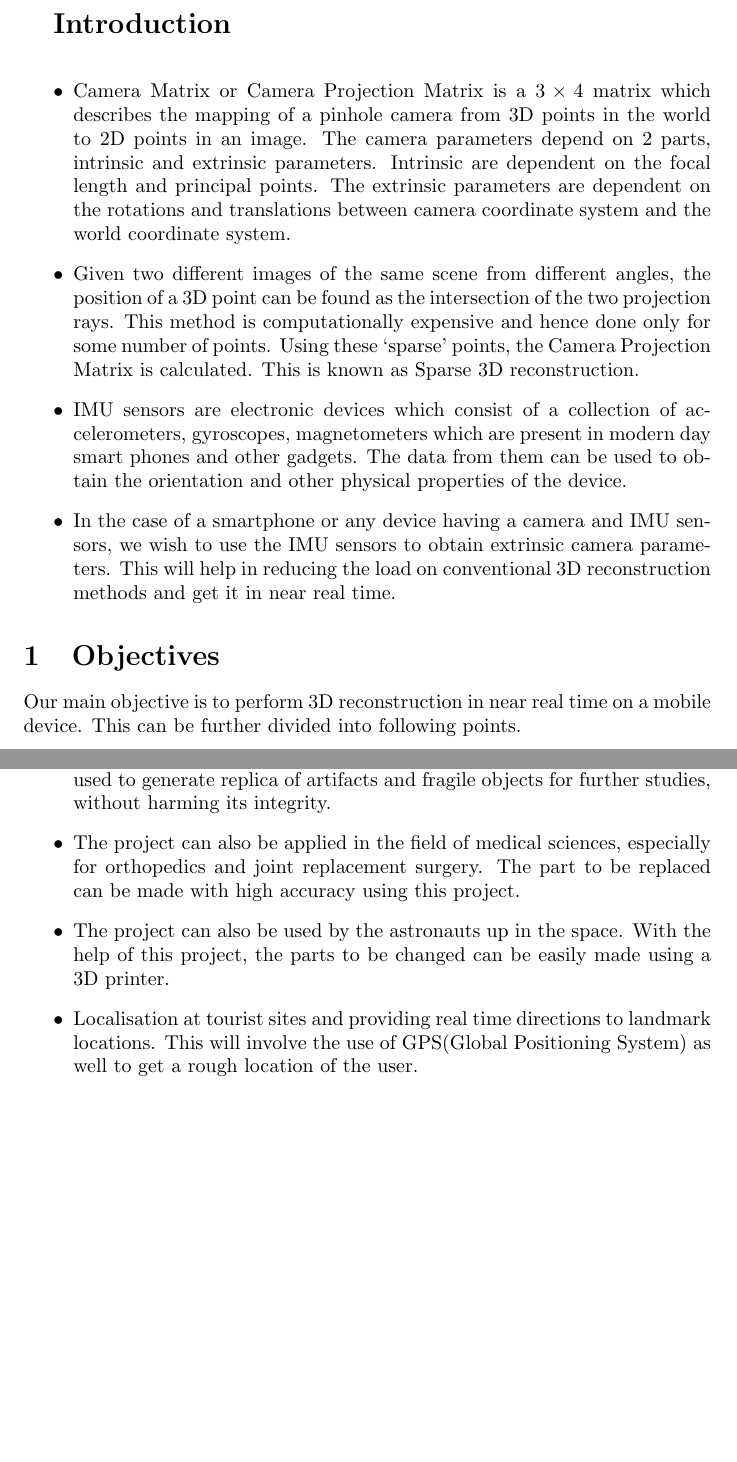
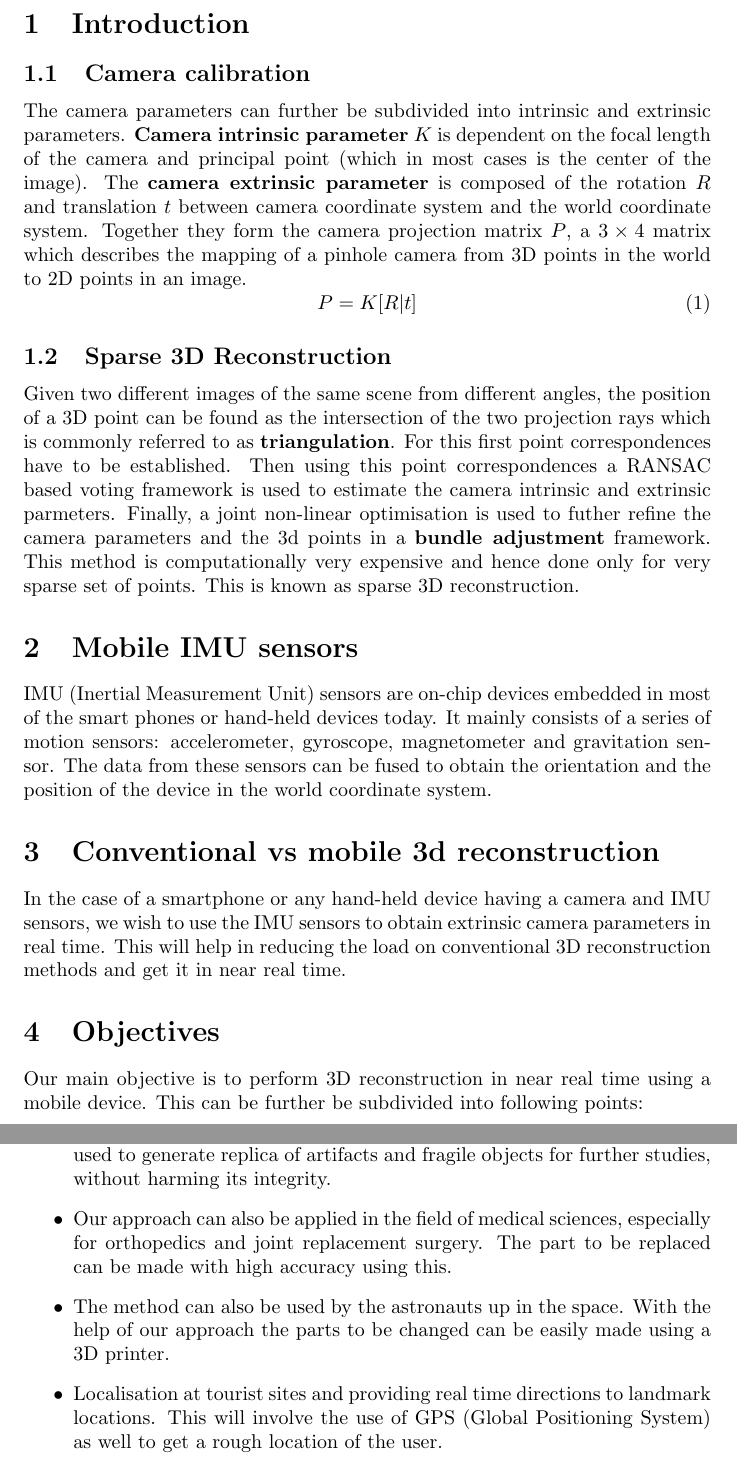
Before and after one commit to kartikeyagup/SURA-Work, a LaTeX document (Proposal/proposal.tex): two parts of pages 2 and 4 of 4 before the commit and two parts of pages 2 and 4 of 5 after it, joined at a grey line, cut so that both start at the same text, the shorter picture padded with empty space. Compiled offline with pdfLaTeX.

Commit message:
proposal done

```diff
--- a/Proposal/proposal.tex
+++ b/Proposal/proposal.tex
@@ -4,14 +4,9 @@
 \usepackage{titlepic}
 % \documentclass{beamer}
 
-\title{\vspace*{\fill} \textbf{3D Reconstruction on a Mobile Device}
+\title{\vspace*{\fill} \textbf{3D Reconstruction using an IMU enabled Mobile Device}
 	  \\ {\large \textbf{Summer Undergraduate Research Award}}
-	  \includegraphics[width=5cm]{logo.png}}
-
-	  % \\ {\large \textbf{Indian Institute of Technology, Delhi}}}
-
-
-% \titlegraphic{\includegraphics{logo.png}}
+	  \\  \vspace{3mm} \includegraphics[width=5cm]{logo.png}}
 
 \author{
 	\textbf{Kartikeya Gupta}\\
@@ -36,23 +31,26 @@
 	% \begin{figure}
 % \end{figure}
 
-	\textbf{\Large Introduction \\}
-		\begin{itemize}
+	\section{Introduction}
+		%\begin{itemize}
 
-			\item
-				Camera Matrix or Camera Projection Matrix is a $3 \times 4$ matrix which describes the mapping of a pinhole camera from 3D points in the world to 2D points in an image. The camera parameters depend on 2 parts, intrinsic and extrinsic parameters. Intrinsic are dependent on the focal length and principal points. The extrinsic parameters are dependent on the rotations and translations between camera coordinate system and the world coordinate system.
+			\subsection{Camera calibration}
+				The camera parameters can further be subdivided into intrinsic and extrinsic parameters. \textbf{Camera intrinsic parameter} $K$ is dependent on the focal length of the camera and principal point (which in most cases is the center of the image). The \textbf{camera extrinsic parameter} is composed of the rotation $R$ and translation $t$ between camera coordinate system and the world coordinate system. Together they form the camera projection matrix $P$, a $3 \times 4$ matrix which describes the mapping of a pinhole camera from 3D points in the world to 2D points in an image.
+				\begin{equation}
+				P = K[R|t]
+				\end{equation}
 
-			\item
-				Given two different images of the same scene from different angles, the position of a 3D point can be found as the intersection of the two projection rays. This method is computationally expensive and hence done only for some number of points. Using these `sparse' points, the Camera Projection Matrix is calculated. This is known as Sparse 3D reconstruction.
+			\subsection{Sparse 3D Reconstruction}
+				Given two different images of the same scene from different angles, the position of a 3D point can be found as the intersection of the two projection rays which is commonly referred to as \textbf{triangulation}. For this first point correspondences have to be established. Then using this point correspondences a RANSAC based voting framework is used to estimate the camera intrinsic and extrinsic parmeters. Finally, a joint non-linear optimisation is used to futher refine the camera parameters and the 3d points in a \textbf{bundle adjustment} framework. This method is computationally very expensive and hence done only for very sparse set of points. This is known as sparse 3D reconstruction.
 
-			\item
-				IMU sensors are electronic devices which consist of a collection of accelerometers, gyroscopes, magnetometers which are present in modern day smart phones and other gadgets. The data from them can be used to obtain the orientation and other physical properties of the device.
+			\section{Mobile IMU sensors}
+				IMU (Inertial Measurement Unit) sensors are on-chip devices embedded in most of the smart phones or hand-held devices today. It mainly consists of a series of motion sensors: accelerometer, gyroscope, magnetometer and gravitation sensor. The data from these sensors can be fused to obtain the orientation and the position of the device in the world coordinate system.
 
-			\item
-				In the case of a smartphone or any device having a camera and IMU sensors, we wish to use  the IMU sensors to obtain extrinsic camera parameters. This will help in reducing the load on conventional 3D reconstruction methods and get it in near real time.
-		\end{itemize}
+			\section{Conventional vs mobile 3d reconstruction}
+				In the case of a smartphone or any hand-held device having a camera and IMU sensors, we wish to use  the IMU sensors to obtain extrinsic camera parameters in real time. This will help in reducing the load on conventional 3D reconstruction methods and get it in near real time.
+		%\end{itemize}
 
 	\section{Objectives}
-		Our main objective is to perform 3D reconstruction in near real time on a mobile device. This can be further divided into following points.
+		Our main objective is to perform 3D reconstruction in near real time using a mobile device. This can be further be subdivided into following points:
 		\begin{enumerate}
 			\item
@@ -107,10 +106,10 @@
 				\item Using the device as an accurate measuring device. This can be of particular interest to blind as they will be able to measure distances and angles accurately with great ease.
 				\item Doing real time dense 3D reconstructions on mobile phones and other handheld devices.
 				\item Allowing the user to generate a 3D printable file on his mobile device. As 3D printers are becoming cheaper and more common, this feature will reduce the need of the person to use a 3D scanner to be able to generate prototypes of objects. This will allow engineers and students to work more efficiently as they can generate copies of 3D objects easily.
-				\item The project can have applications in the field of archaeology. It can be used to generate replica of artifacts and fragile objects for further studies, without harming its integrity.
-				\item The project can also be applied in the field of medical sciences, especially for orthopedics and joint replacement surgery. The part to be replaced can be made with high accuracy using this project.
-				\item The project can also be used by the astronauts up in the space. With the help of this project, the parts to be changed can be easily made using a 3D printer.
-				\item Localisation at tourist sites and providing real time directions to landmark locations. This will involve the use of GPS(Global Positioning System) as well to get a rough location of the user.
+				\item This project can have applications in the field of archaeology. It can be used to generate replica of artifacts and fragile objects for further studies, without harming its integrity.
+				\item Our approach can also be applied in the field of medical sciences, especially for orthopedics and joint replacement surgery. The part to be replaced can be made with high accuracy using this.
+				\item The method can also be used by the astronauts up in the space. With the help of our approach the parts to be changed can be easily made using a 3D printer.
+				\item Localisation at tourist sites and providing real time directions to landmark locations. This will involve the use of GPS (Global Positioning System) as well to get a rough location of the user.
 			\end{itemize}
 	\section{Budget, Duration and Facilities}
 		\subsection{Budget}
```
Also changed, not shown: Proposal/exit.pdf (deleted), Proposal/proposal.pdf, Proposal/proposal.tex (17 more changed lines), 2 other files.
